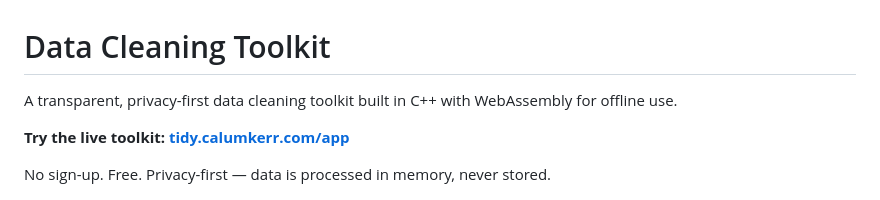
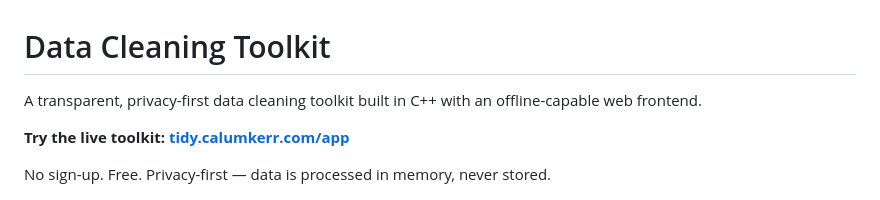
Before and after one commit to Calum-Kerr/data-cleaning-toolkit, a Markdown page: README.md, the part around the change. GitHub-like rendering.

Commit message:
Update README to clarify the use of WebAssembly in the toolkit

```diff
--- a/README.md
+++ b/README.md
@@ -1,6 +1,6 @@
 # Data Cleaning Toolkit
 
-A transparent, privacy-first data cleaning toolkit built in C++ with WebAssembly for offline use.
+A transparent, privacy-first data cleaning toolkit built in C++ with an offline-capable web frontend.
 
 **Try the live toolkit: [tidy.calumkerr.com/app](https://tidy.calumkerr.com/app)**
 
```
